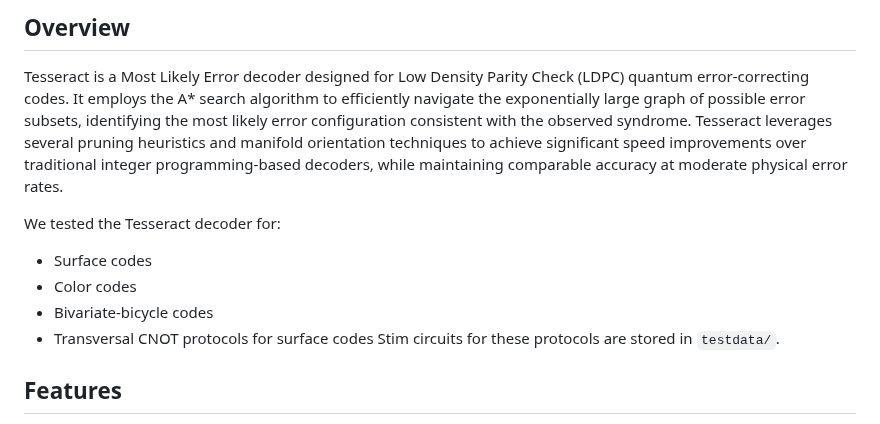
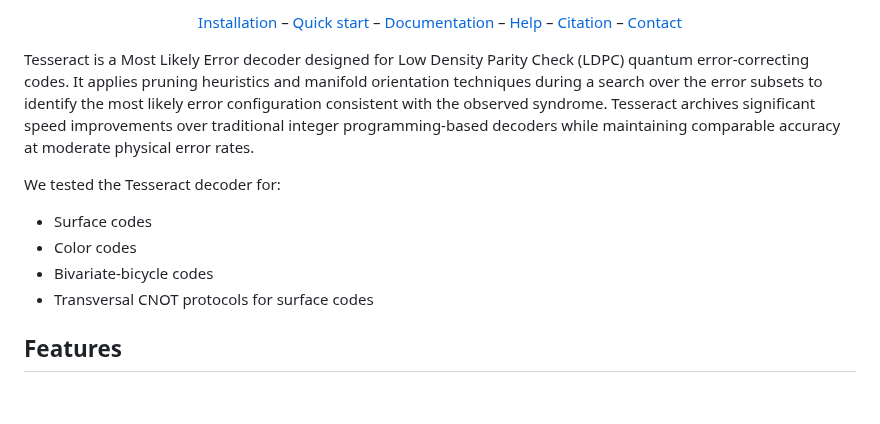
Before and after one commit to quantumlib/tesseract-decoder, a Markdown page: README.md, the part around one of its changes. Rendered like a GitHub page; blank space fills up the shorter version.

```diff
--- a/README.md
+++ b/README.md
@@ -6,20 +9,25 @@ A Search-Based Decoder for Quantum Error Correction
 
-## Overview
+[Installation](#installation) &ndash;
+[Quick start](#quick-start) &ndash;
+[Documentation](#documentation) &ndash;
+[Help](#help) &ndash;
+[Citation](#citation) &ndash;
+[Contact](#contact)
+
+</div>
 
 Tesseract is a Most Likely Error decoder designed for Low Density Parity Check (LDPC) quantum
-error-correcting codes. It employs the A\* search algorithm to efficiently navigate the
-exponentially large graph of possible error subsets, identifying the most likely error configuration
-consistent with the observed syndrome. Tesseract leverages several pruning heuristics and manifold
-orientation techniques to achieve significant speed improvements over traditional integer
-programming-based decoders, while maintaining comparable accuracy at moderate physical error rates.
+error-correcting codes. It applies pruning heuristics and manifold orientation techniques during a
+search over the error subsets to identify the most likely error configuration consistent with the
+observed syndrome. Tesseract archives significant speed improvements over traditional integer
+programming-based decoders while maintaining comparable accuracy at moderate physical error rates.
 
 We tested the Tesseract decoder for:
 
 *   Surface codes
 *   Color codes
 *   Bivariate-bicycle codes
-*   Transversal CNOT protocols for surface codes Stim circuits for these protocols are stored in
-    `testdata/`.
+*   Transversal CNOT protocols for surface codes
 
 ## Features
 
```
Also changed, not shown: other parts of README.md (+11 -1 lines).
